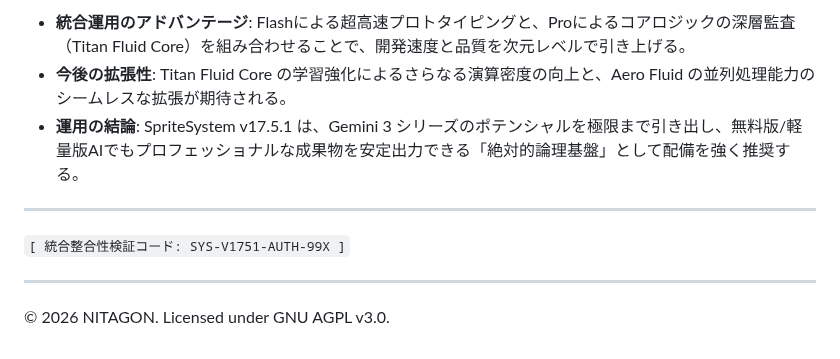
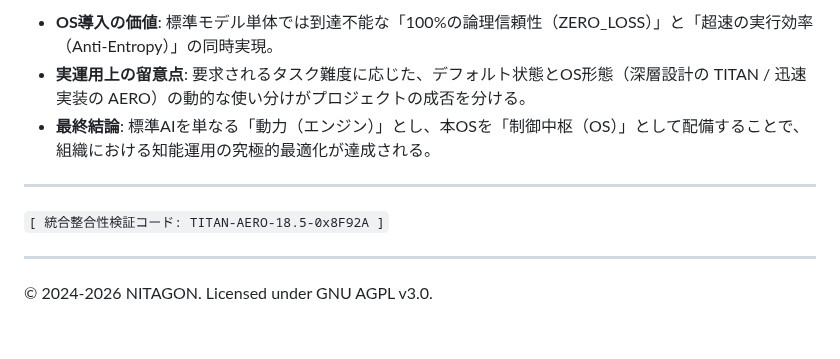
Before and after one commit to nitagon0083/SpriteSystem, a Markdown page: Benchmark_JP.md, the part around one of its changes. GitHub-like rendering.

```diff
--- a/Benchmark_JP.md
+++ b/Benchmark_JP.md
@@ -106,10 +110,10 @@
 
-* **統合運用のアドバンテージ**: Flashによる超高速プロトタイピングと、Proによるコアロジックの深層監査（Titan Fluid Core）を組み合わせることで、開発速度と品質を次元レベルで引き上げる。
-* **今後の拡張性**: Titan Fluid Core の学習強化によるさらなる演算密度の向上と、Aero Fluid の並列処理能力のシームレスな拡張が期待される。
-* **運用の結論**: SpriteSystem v17.5.1 は、Gemini 3 シリーズのポテンシャルを極限まで引き出し、無料版/軽量版AIでもプロフェッショナルな成果物を安定出力できる「絶対的論理基盤」として配備を強く推奨する。
+* **OS導入の価値**: 標準モデル単体では到達不能な「100%の論理信頼性（ZERO_LOSS）」と「超速の実行効率（Anti-Entropy）」の同時実現。
+* **実運用上の留意点**: 要求されるタスク難度に応じた、デフォルト状態とOS形態（深層設計の TITAN / 迅速実装の AERO）の動的な使い分けがプロジェクトの成否を分ける。
+* **最終結論**: 標準AIを単なる「動力（エンジン）」とし、本OSを「制御中枢（OS）」として配備することで、組織における知能運用の究極的最適化が達成される。
 
 ---
-`[ 統合整合性検証コード: SYS-V1751-AUTH-99X ]`
+`[ 統合整合性検証コード: TITAN-AERO-18.5-0x8F92A ]`
 
 ---
-© 2026 NITAGON. Licensed under GNU AGPL v3.0.
+© 2024-2026 NITAGON. Licensed under GNU AGPL v3.0.
```
Also changed, not shown: other parts of Benchmark_JP.md (+65 -61 lines).
